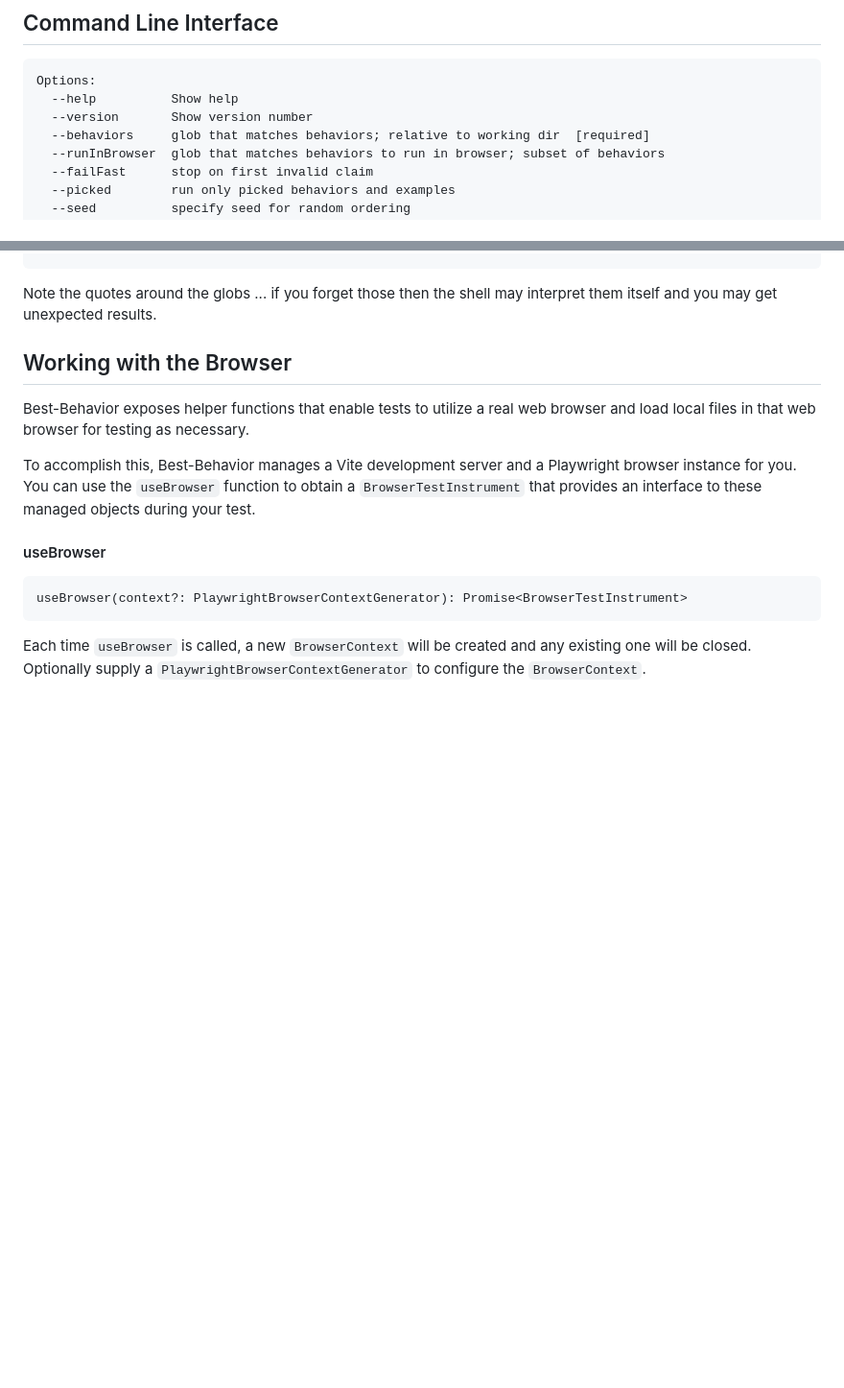
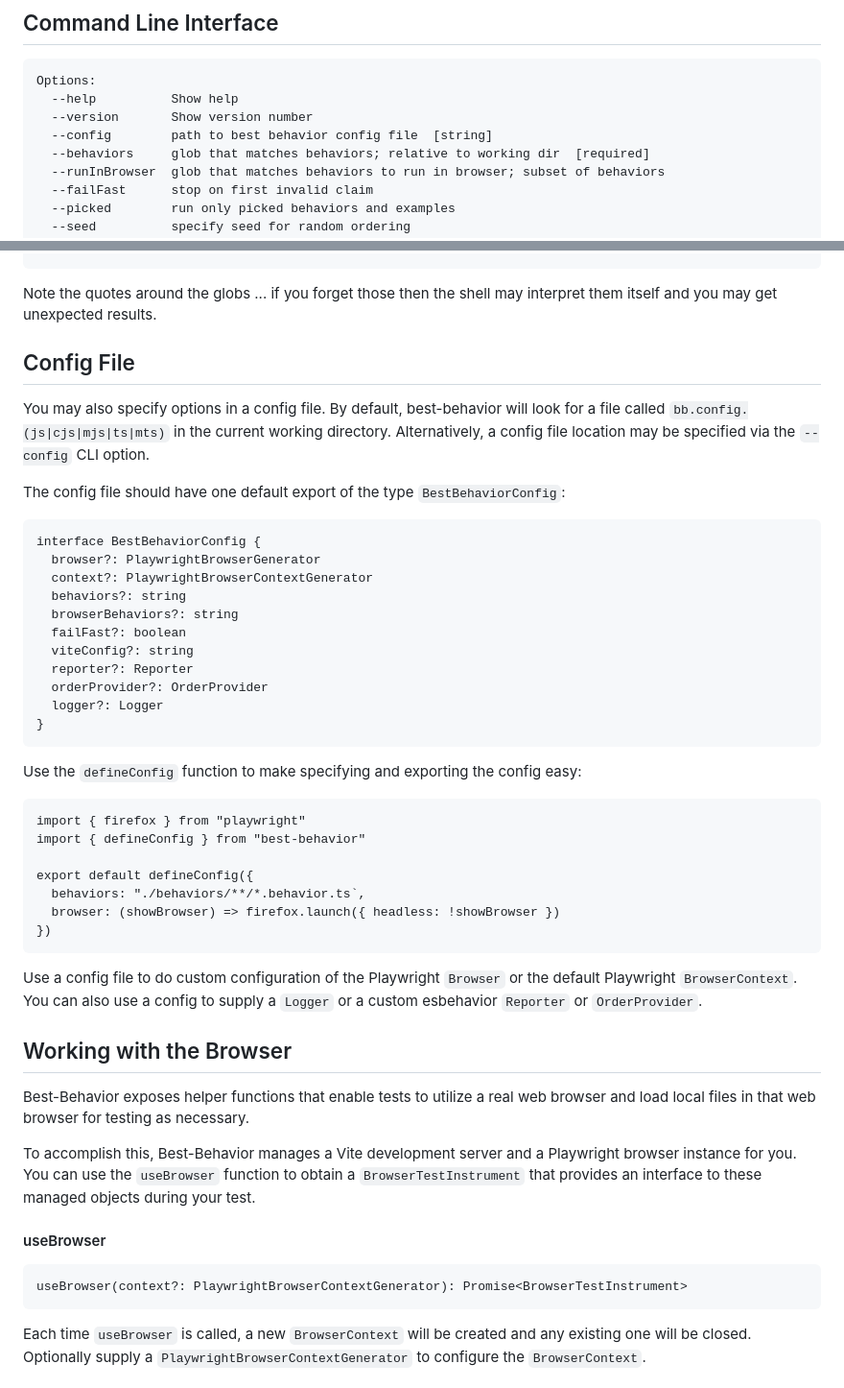
Before and after one commit to brian-watkins/best-behavior, a Markdown page: README.md, 2 parts joined by grey strips. Shown at 96% size. Rendered like a GitHub page; blank space fills up the shorter version.

````diff
--- a/README.md
+++ b/README.md
@@ -50,6 +50,7 @@ $ best --behaviors 'tests/**/*.behavior.ts'
 Options:
   --help          Show help
   --version       Show version number
+  --config        path to best behavior config file  [string]
   --behaviors     glob that matches behaviors; relative to working dir  [required]
   --runInBrowser  glob that matches behaviors to run in browser; subset of behaviors
   --failFast      stop on first invalid claim
@@ -72,6 +73,45 @@ $ best --behaviors 'tests/**/*.behavior.ts' \
 
 Note the quotes around the globs ... if you forget those then the shell may
 interpret them itself and you may get unexpected results.
+
+
+## Config File
+
+You may also specify options in a config file. By default, best-behavior will look
+for a file called `bb.config.(js|cjs|mjs|ts|mts)` in the current working directory.
+Alternatively, a config file location may be specified via the `--config` CLI option.
+
+The config file should have one default export of the type `BestBehaviorConfig`:
+
+```
+interface BestBehaviorConfig {
+  browser?: PlaywrightBrowserGenerator
+  context?: PlaywrightBrowserContextGenerator
+  behaviors?: string
+  browserBehaviors?: string
+  failFast?: boolean
+  viteConfig?: string
+  reporter?: Reporter
+  orderProvider?: OrderProvider
+  logger?: Logger
+}
+```
+
+Use the `defineConfig` function to make specifying and exporting the config easy:
+
+```
+import { firefox } from "playwright"
+import { defineConfig } from "best-behavior"
+
+export default defineConfig({
+  behaviors: "./behaviors/**/*.behavior.ts`,
+  browser: (showBrowser) => firefox.launch({ headless: !showBrowser })
+})
+```
+
+Use a config file to do custom configuration of the Playwright `Browser` or the default
+Playwright `BrowserContext`. You can also use a config to supply a `Logger` or a custom
+esbehavior `Reporter` or `OrderProvider`.
 
 
 ## Working with the Browser
````
